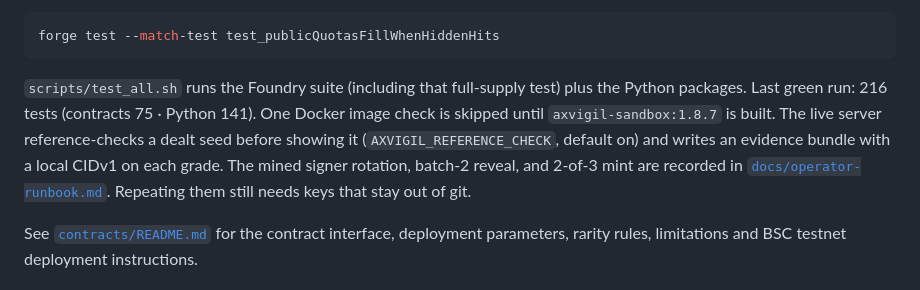
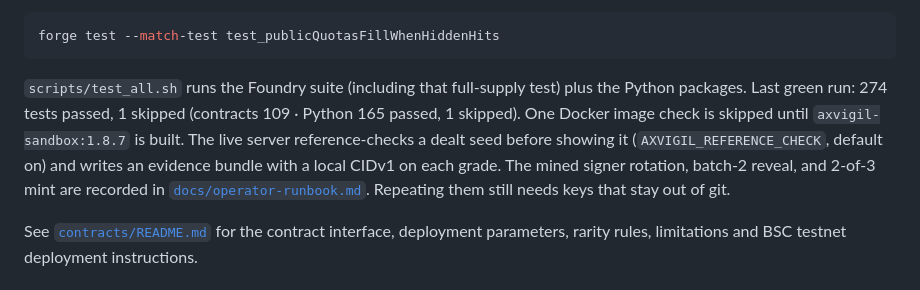
Before and after one commit to Fu93/axvigil, a Markdown page: README.md, the part around the change. Drawn GitHub-style.

Commit message:
Update test counts to verified run: 274 passed, 1 skipped (contracts 109, Python 165)

````diff
--- a/README.md
+++ b/README.md
@@ -98,7 +98,7 @@ The full production-supply distribution test mints and reveals all 7,777 tokens
 forge test --match-test test_publicQuotasFillWhenHiddenHits
 ```
 
-`scripts/test_all.sh` runs the Foundry suite (including that full-supply test) plus the Python packages. Last green run: 216 tests (contracts 75 · Python 141). One Docker image check is skipped until `axvigil-sandbox:1.8.7` is built. The live server reference-checks a dealt seed before showing it (`AXVIGIL_REFERENCE_CHECK`, default on) and writes an evidence bundle with a local CIDv1 on each grade. The mined signer rotation, batch-2 reveal, and 2-of-3 mint are recorded in [`docs/operator-runbook.md`](docs/operator-runbook.md). Repeating them still needs keys that stay out of git.
+`scripts/test_all.sh` runs the Foundry suite (including that full-supply test) plus the Python packages. Last green run: 274 tests passed, 1 skipped (contracts 109 · Python 165 passed, 1 skipped). One Docker image check is skipped until `axvigil-sandbox:1.8.7` is built. The live server reference-checks a dealt seed before showing it (`AXVIGIL_REFERENCE_CHECK`, default on) and writes an evidence bundle with a local CIDv1 on each grade. The mined signer rotation, batch-2 reveal, and 2-of-3 mint are recorded in [`docs/operator-runbook.md`](docs/operator-runbook.md). Repeating them still needs keys that stay out of git.
 
 See [`contracts/README.md`](contracts/README.md) for the contract interface, deployment parameters, rarity rules, limitations and BSC testnet deployment instructions.
 
````
